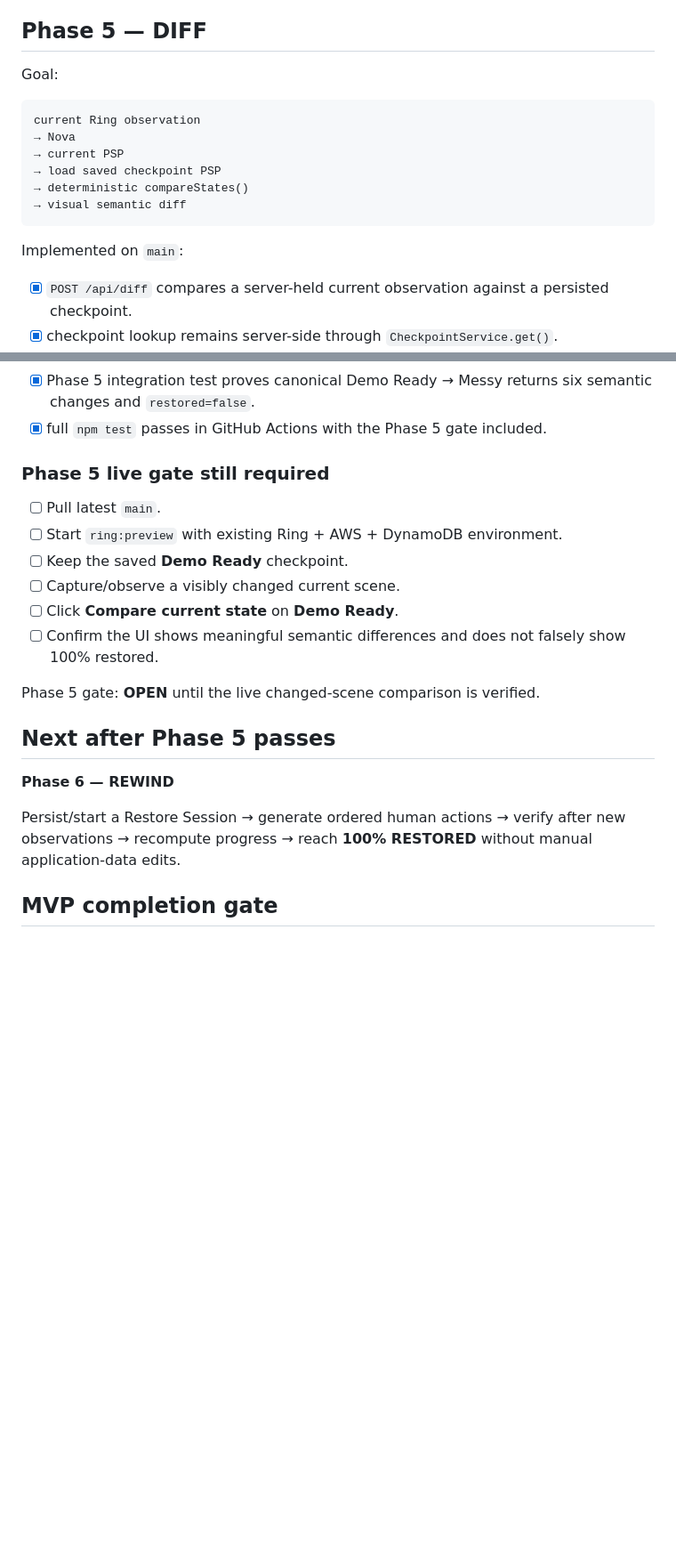
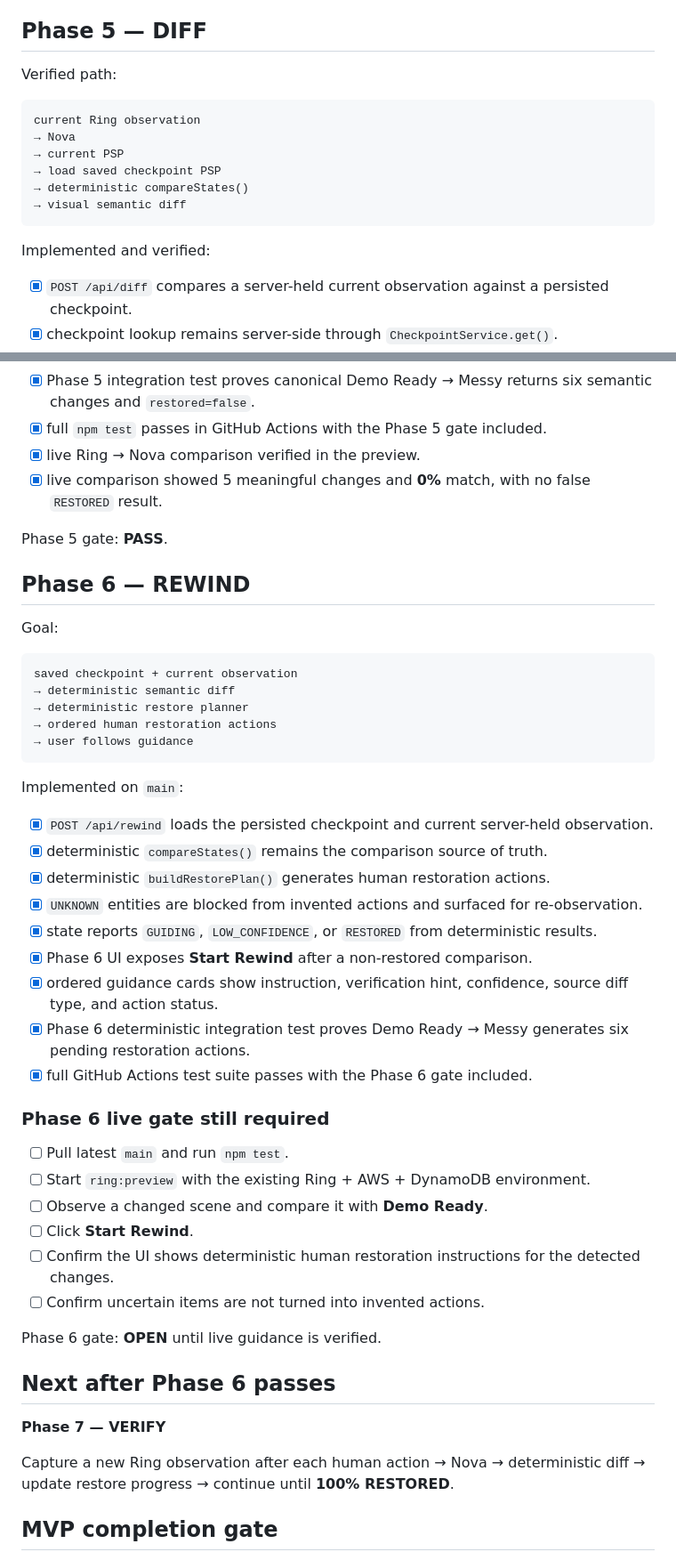
Before and after one commit to realxpen/rewind, a Markdown page: PROJECT_STATE.md, 2 parts joined by grey strips. Shown at 89% size. GitHub-like rendering; blank space fills up the shorter version.

Commit message:
docs: advance REWIND to Phase 6

````diff
--- a/PROJECT_STATE.md
+++ b/PROJECT_STATE.md
@@ -145,7 +145,7 @@ Phase 4 gate: **PASS**.
 
 ## Phase 5 — DIFF
 
-Goal:
+Verified path:
 
 ```text
 current Ring observation
@@ -156,7 +156,7 @@ current Ring observation
 → visual semantic diff
 ```
 
-Implemented on `main`:
+Implemented and verified:
 
 - [x] `POST /api/diff` compares a server-held current observation against a persisted checkpoint.
 - [x] checkpoint lookup remains server-side through `CheckpointService.get()`.
@@ -166,23 +166,51 @@ Implemented on `main`:
 - [x] visual diff cards show `MOVED`, `REMOVED`, `ADDED`, `ATTRIBUTE_CHANGED`, and `UNKNOWN` when present.
 - [x] Phase 5 integration test proves canonical Demo Ready → Messy returns six semantic changes and `restored=false`.
 - [x] full `npm test` passes in GitHub Actions with the Phase 5 gate included.
+- [x] live Ring → Nova comparison verified in the preview.
+- [x] live comparison showed 5 meaningful changes and **0%** match, with no false `RESTORED` result.
 
-### Phase 5 live gate still required
+Phase 5 gate: **PASS**.
 
-- [ ] Pull latest `main`.
-- [ ] Start `ring:preview` with existing Ring + AWS + DynamoDB environment.
-- [ ] Keep the saved **Demo Ready** checkpoint.
-- [ ] Capture/observe a visibly changed current scene.
-- [ ] Click **Compare current state** on **Demo Ready**.
-- [ ] Confirm the UI shows meaningful semantic differences and does not falsely show 100% restored.
+## Phase 6 — REWIND
 
-Phase 5 gate: **OPEN** until the live changed-scene comparison is verified.
+Goal:
 
-## Next after Phase 5 passes
+```text
+saved checkpoint + current observation
+→ deterministic semantic diff
+→ deterministic restore planner
+→ ordered human restoration actions
+→ user follows guidance
+```
 
-**Phase 6 — REWIND**
+Implemented on `main`:
 
-Persist/start a Restore Session → generate ordered human actions → verify after new observations → recompute progress → reach **100% RESTORED** without manual application-data edits.
+- [x] `POST /api/rewind` loads the persisted checkpoint and current server-held observation.
+- [x] deterministic `compareStates()` remains the comparison source of truth.
+- [x] deterministic `buildRestorePlan()` generates human restoration actions.
+- [x] `UNKNOWN` entities are blocked from invented actions and surfaced for re-observation.
+- [x] state reports `GUIDING`, `LOW_CONFIDENCE`, or `RESTORED` from deterministic results.
+- [x] Phase 6 UI exposes **Start Rewind** after a non-restored comparison.
+- [x] ordered guidance cards show instruction, verification hint, confidence, source diff type, and action status.
+- [x] Phase 6 deterministic integration test proves Demo Ready → Messy generates six pending restoration actions.
+- [x] full GitHub Actions test suite passes with the Phase 6 gate included.
+
+### Phase 6 live gate still required
+
+- [ ] Pull latest `main` and run `npm test`.
+- [ ] Start `ring:preview` with the existing Ring + AWS + DynamoDB environment.
+- [ ] Observe a changed scene and compare it with **Demo Ready**.
+- [ ] Click **Start Rewind**.
+- [ ] Confirm the UI shows deterministic human restoration instructions for the detected changes.
+- [ ] Confirm uncertain items are not turned into invented actions.
+
+Phase 6 gate: **OPEN** until live guidance is verified.
+
+## Next after Phase 6 passes
+
+**Phase 7 — VERIFY**
+
+Capture a new Ring observation after each human action → Nova → deterministic diff → update restore progress → continue until **100% RESTORED**.
 
 ## MVP completion gate
 
````
Also changed, not shown: other parts of PROJECT_STATE.md (+1 -1 lines).
